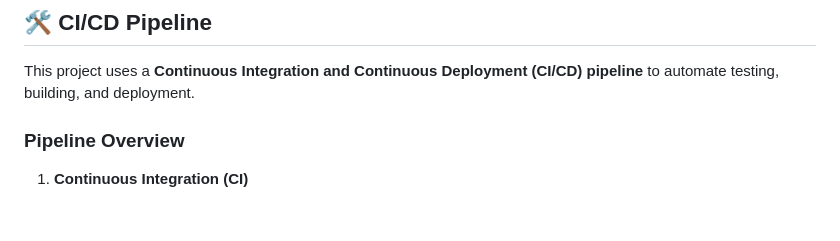
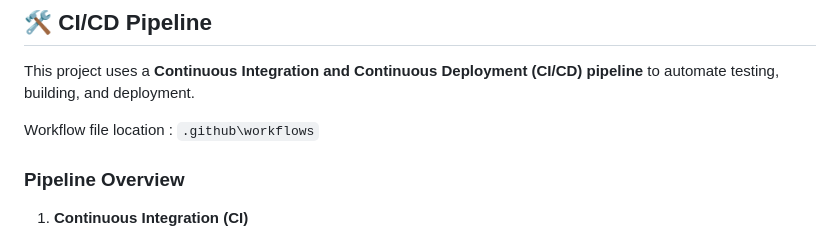
Before and after one commit to kaushalya-pathiranage/Job-Application-Tracker-Web-App, a Markdown page: README.md, the part around the change. GitHub-like rendering; blank space fills up the shorter version.

Commit message:
Document workflow file location in README
Added location of the workflow file for CI/CD pipeline.

````diff
--- a/README.md
+++ b/README.md
@@ -67,6 +67,8 @@ Job-Application-Tracker-Web-App/
 
 This project uses a **Continuous Integration and Continuous Deployment (CI/CD) pipeline** to automate testing, building, and deployment.
 
+Workflow file location : ```.github\workflows```
+
 ### **Pipeline Overview**
 
 1. **Continuous Integration (CI)**
````
